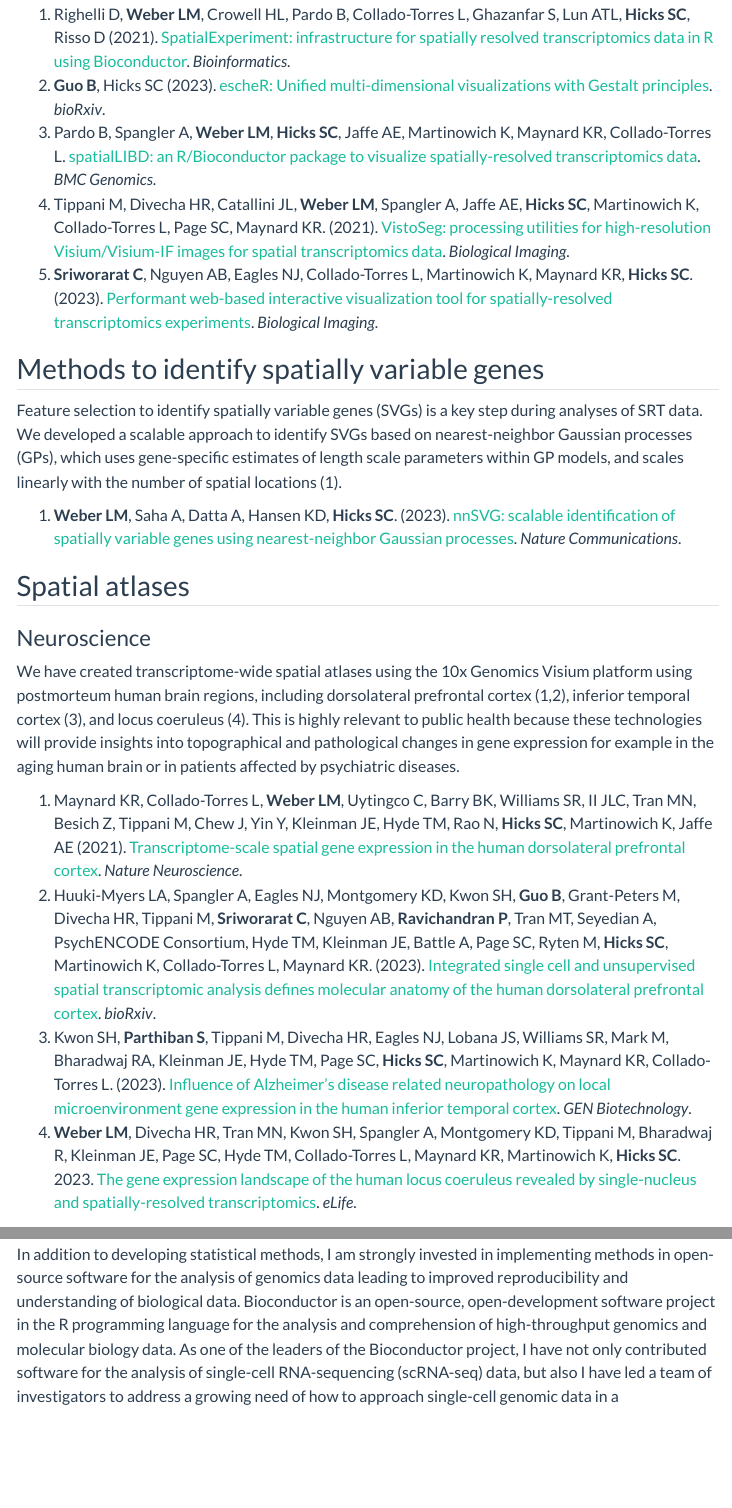
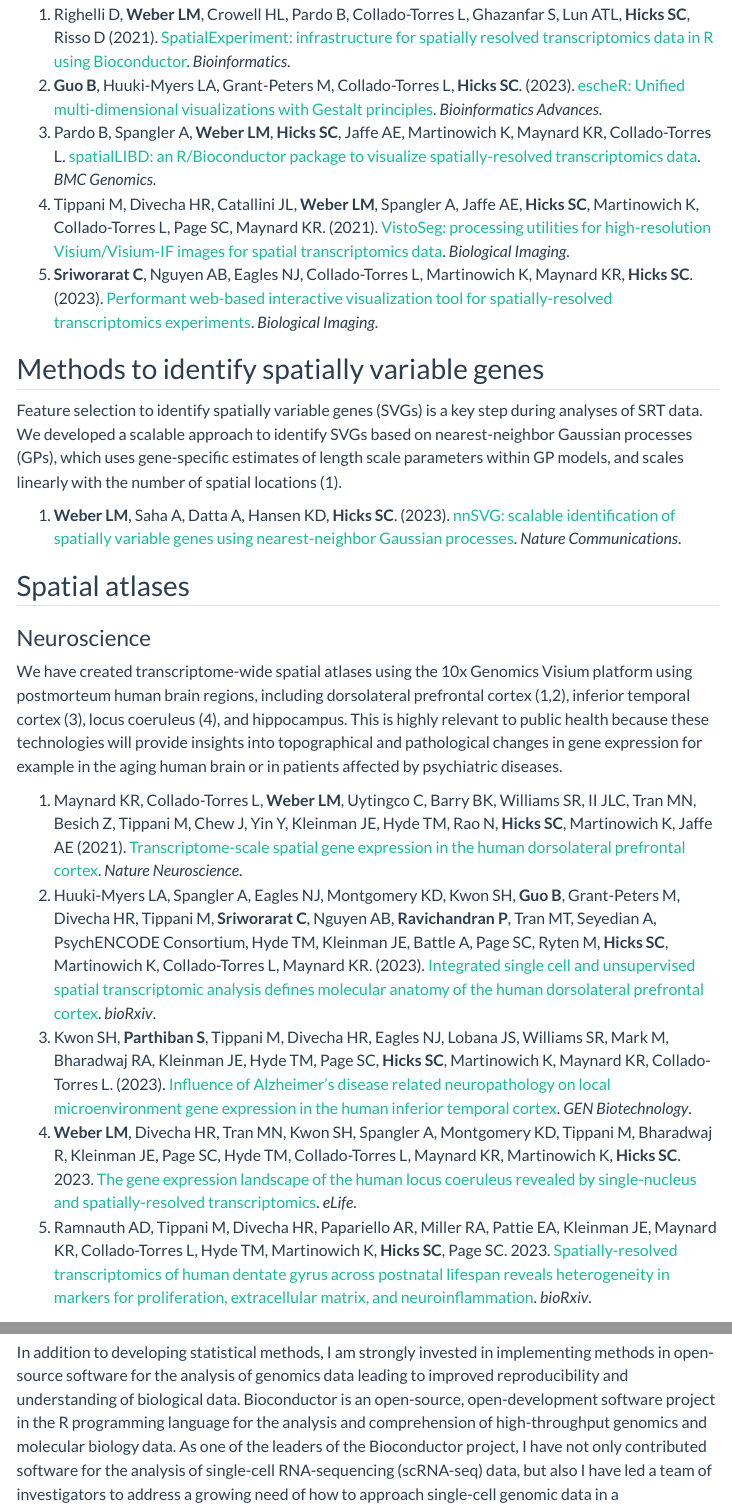
Before and after one commit to stephaniehicks/stephaniehicks.github.io, a Quarto document (projects.qmd): the page in a window 1100 px wide, from 5170 px down, and a second part further down, joined at a grey line. Rendered offline with R 4.5, knitr and Pandoc in place of Quarto, with nearby package versions; menus at the side of the page are left out.

Commit message:
updates to escher and hpc lifespan pubs

```diff
--- a/projects.qmd
+++ b/projects.qmd
@@ -113,7 +113,7 @@ To address some of these challenges, we have developed standardized data infrast
 
 
 1. Righelli D, **Weber LM**, Crowell HL, Pardo B, Collado-Torres L, Ghazanfar S, Lun ATL, **Hicks SC**, Risso D (2021). [SpatialExperiment: infrastructure for spatially resolved transcriptomics data in R using Bioconductor](https://doi.org/10.1093/bioinformatics/btac299). _Bioinformatics_.
-2. **Guo B**, Hicks SC (2023). [escheR: Unified multi-dimensional visualizations with Gestalt principles](https://doi.org/10.1101/2023.03.18.533302). _bioRxiv_.
+2. **Guo B**, Huuki-Myers LA, Grant-Peters M, Collado-Torres L, **Hicks SC**. (2023). [escheR: Unified multi-dimensional visualizations with Gestalt principles](https://doi.org/10.1101/2023.03.18.533302). _Bioinformatics Advances_.
 3. Pardo B, Spangler A, **Weber LM**, **Hicks SC**, Jaffe AE, Martinowich K, Maynard KR, Collado-Torres L. [spatialLIBD: an R/Bioconductor package to visualize spatially-resolved transcriptomics data](https://doi.org/10.1186/s12864-022-08601-w). _BMC Genomics_.
 4. Tippani M, Divecha HR, Catallini JL, **Weber LM**, Spangler A, Jaffe AE, **Hicks SC**, Martinowich K, Collado-Torres L, Page SC, Maynard KR. (2021). [VistoSeg: processing utilities for high-resolution Visium/Visium-IF images for spatial transcriptomics data](https://doi.org/10.1017/S2633903X23000235). _Biological Imaging_.
 5. **Sriworarat C**, Nguyen AB, Eagles NJ, Collado-Torres L, Martinowich K, Maynard KR, **Hicks SC**. (2023). [Performant web-based interactive visualization tool for spatially-resolved transcriptomics experiments](https://doi.org/10.1017/S2633903X2300017X). _Biological Imaging_.
@@ -130,13 +130,13 @@ Feature selection to identify spatially variable genes (SVGs) is a key step duri
 
 ### Neuroscience
 
-We have created transcriptome-wide spatial atlases using the 10x Genomics Visium platform using postmorteum human brain regions, including dorsolateral prefrontal cortex (1,2), inferior temporal cortex (3), and locus coeruleus (4). This is highly relevant to public health because these technologies will provide insights into topographical and pathological changes in gene expression for example in the aging human brain or in patients affected by psychiatric diseases.
+We have created transcriptome-wide spatial atlases using the 10x Genomics Visium platform using postmorteum human brain regions, including dorsolateral prefrontal cortex (1,2), inferior temporal cortex (3), locus coeruleus (4), and hippocampus. This is highly relevant to public health because these technologies will provide insights into topographical and pathological changes in gene expression for example in the aging human brain or in patients affected by psychiatric diseases.
 
 1. Maynard KR, Collado-Torres L, **Weber LM**, Uytingco C, Barry BK, Williams SR, II JLC,  Tran MN, Besich Z, Tippani M, Chew J, Yin Y, Kleinman JE, Hyde TM, Rao N, **Hicks SC**, Martinowich K, Jaffe AE (2021). [Transcriptome-scale spatial gene expression in the human dorsolateral prefrontal cortex](https://doi.org/10.1038/s41593-020-00787-0). _Nature Neuroscience_.
 2. Huuki-Myers LA, Spangler A, Eagles NJ, Montgomery KD, Kwon SH, **Guo B**, Grant-Peters M, Divecha HR, Tippani M, **Sriworarat C**, Nguyen AB, **Ravichandran P**, Tran MT, Seyedian A, PsychENCODE Consortium, Hyde TM, Kleinman JE, Battle A, Page SC,  Ryten M, **Hicks SC**, Martinowich K, Collado-Torres L, Maynard KR. (2023). [Integrated single cell and unsupervised spatial transcriptomic analysis defines molecular anatomy of the human dorsolateral prefrontal cortex](https://doi.org/10.1101/2023.02.15.528722). _bioRxiv_.
 3. Kwon SH, **Parthiban S**, Tippani M, Divecha HR, Eagles NJ, Lobana JS, Williams SR, Mark M, Bharadwaj RA, Kleinman JE, Hyde TM, Page SC, **Hicks SC**, Martinowich K, Maynard KR, Collado-Torres L. (2023). [Influence of Alzheimer's disease related neuropathology on local microenvironment gene expression in the human inferior temporal cortex](https://doi.org/10.1089/genbio.2023.0019). _GEN Biotechnology_.
 4. **Weber LM**, Divecha HR, Tran MN, Kwon SH, Spangler A, Montgomery KD, Tippani M, Bharadwaj R, Kleinman JE, Page SC, Hyde TM, Collado-Torres L, Maynard KR, Martinowich K, **Hicks SC**. 2023. [The gene expression landscape of the human locus coeruleus revealed by single-nucleus and spatially-resolved transcriptomics](https://doi.org/10.7554/eLife.84628.1). _eLife_.
-
+5. Ramnauth AD, Tippani M, Divecha HR, Papariello AR, Miller RA, Pattie EA, Kleinman JE, Maynard KR, Collado-Torres L, Hyde TM, Martinowich K, **Hicks SC**, Page SC. 2023. [Spatially-resolved transcriptomics of human dentate gyrus across postnatal lifespan reveals heterogeneity in markers for proliferation, extracellular matrix, and neuroinflammation](https://doi.org/10.1101/2023.11.20.567883). _bioRxiv_.
 
 # Benchmarking open-source software for genomics
 
```
